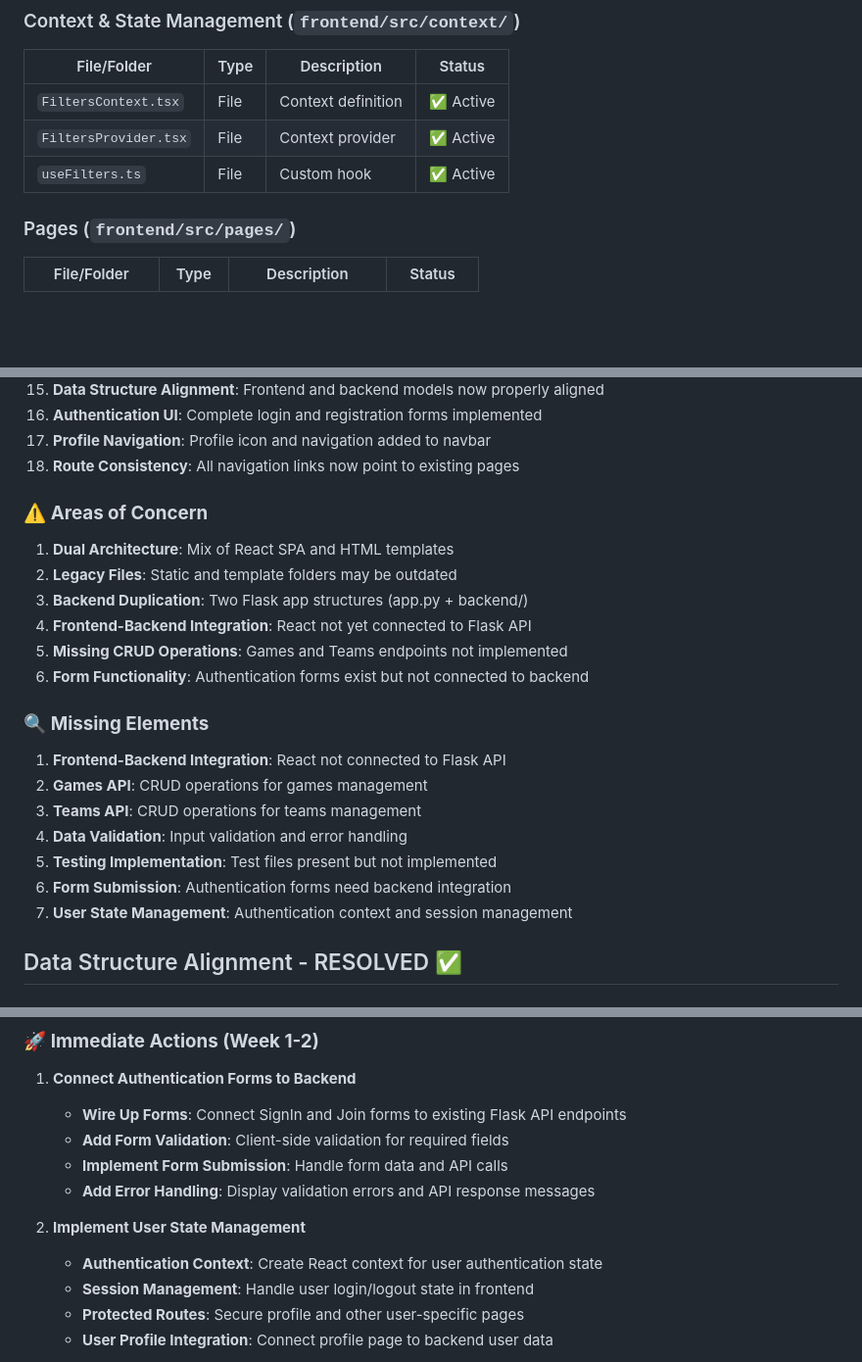
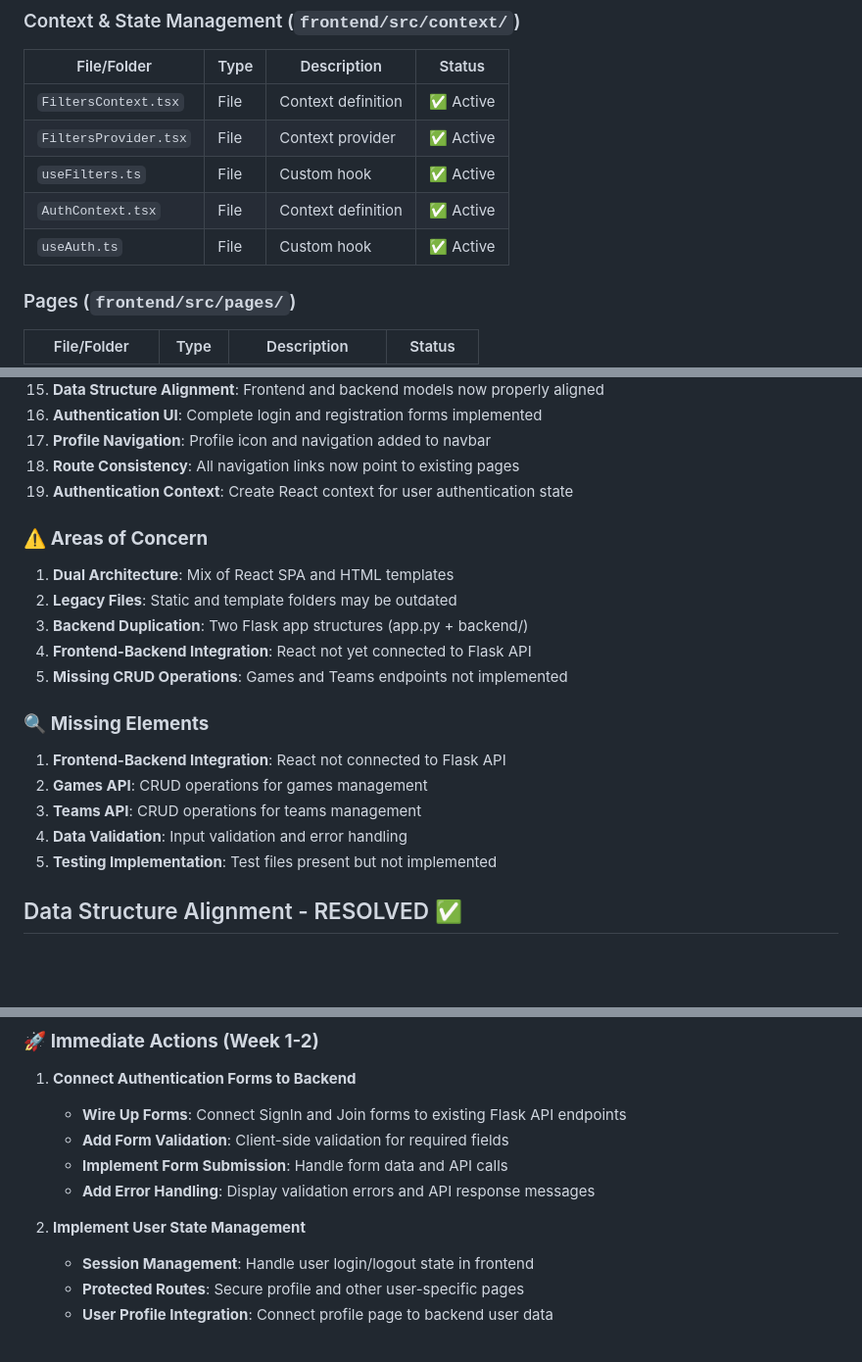
Before and after one commit to Braddiiee/FanScape-Game-Tracker, a Markdown page: table.md, 3 parts joined by grey strips. Shown at 98% size. Drawn GitHub-style; blank space fills up the shorter version.

Commit message:
docs: update FanScape project analysis with current frontend-backend alignment abd auth UI implemented

```diff
--- a/table.md
+++ b/table.md
@@ -60,6 +60,9 @@
 | `FiltersContext.tsx` | File | Context definition | ✅ Active |
 | `FiltersProvider.tsx` | File | Context provider | ✅ Active |
 | `useFilters.ts` | File | Custom hook | ✅ Active |
+| `AuthContext.tsx` | File | Context definition | ✅ Active |
+| `useAuth.ts` | File | Custom hook | ✅ Active |
+
 
 ### Pages (`frontend/src/pages/`)
 | File/Folder | Type | Description | Status |
@@ -134,6 +137,7 @@
 16. **Authentication UI**: Complete login and registration forms implemented
 17. **Profile Navigation**: Profile icon and navigation added to navbar
 18. **Route Consistency**: All navigation links now point to existing pages
+19. **Authentication Context**: Create React context for user authentication state
 
 ### ⚠️ **Areas of Concern**
 1. **Dual Architecture**: Mix of React SPA and HTML templates
@@ -141,7 +145,7 @@
 3. **Backend Duplication**: Two Flask app structures (app.py + backend/)
 4. **Frontend-Backend Integration**: React not yet connected to Flask API
 5. **Missing CRUD Operations**: Games and Teams endpoints not implemented
-6. **Form Functionality**: Authentication forms exist but not connected to backend
+
 
 ### 🔍 **Missing Elements**
 1. **Frontend-Backend Integration**: React not connected to Flask API
@@ -149,8 +153,7 @@
 3. **Teams API**: CRUD operations for teams management
 4. **Data Validation**: Input validation and error handling
 5. **Testing Implementation**: Test files present but not implemented
-6. **Form Submission**: Authentication forms need backend integration
-7. **User State Management**: Authentication context and session management
+
 
 ## Data Structure Alignment - RESOLVED ✅
 
@@ -190,7 +193,6 @@
    - **Add Error Handling**: Display validation errors and API response messages
 
 2. **Implement User State Management**
-   - **Authentication Context**: Create React context for user authentication state
    - **Session Management**: Handle user login/logout state in frontend
    - **Protected Routes**: Secure profile and other user-specific pages
    - **User Profile Integration**: Connect profile page to backend user data
```
